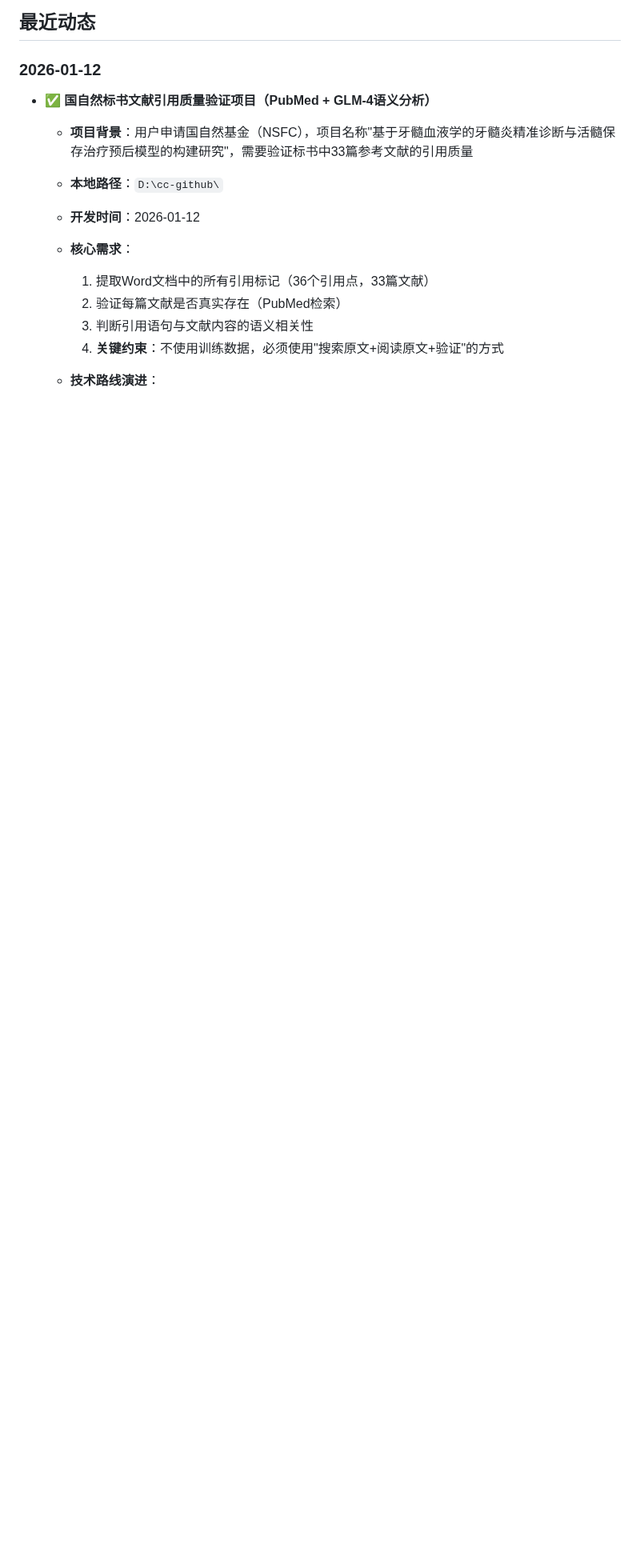
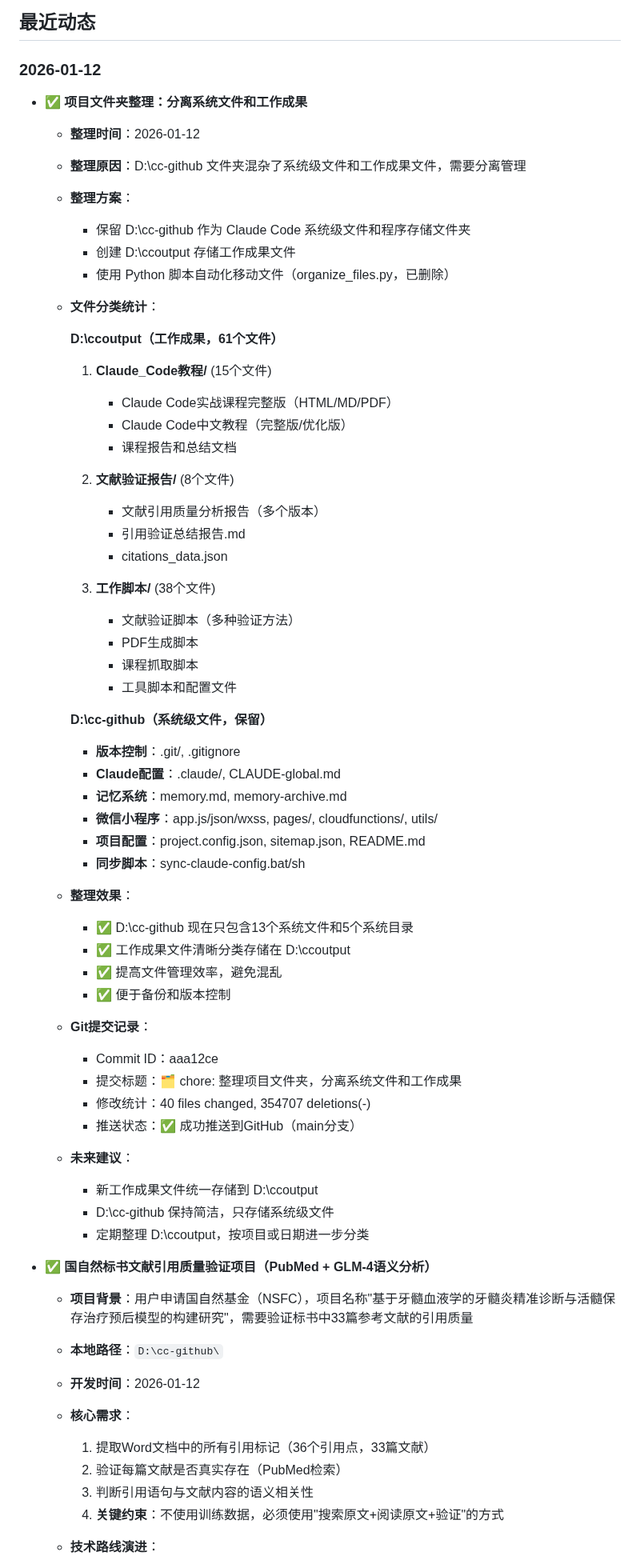
Before and after one commit to lartemac/VPT--, a Markdown page: memory.md, the part around the change. Shown at 80% size. Drawn GitHub-style; blank space fills up the shorter version.

Commit message:
📝 docs: 记录项目文件夹整理工作

```diff
--- a/memory.md
+++ b/memory.md
@@ -69,6 +69,58 @@
 
 ## 最近动态
 ### 2026-01-12
+- ✅ **项目文件夹整理：分离系统文件和工作成果**
+  - **整理时间**：2026-01-12
+  - **整理原因**：D:\cc-github 文件夹混杂了系统级文件和工作成果文件，需要分离管理
+  - **整理方案**：
+    - 保留 D:\cc-github 作为 Claude Code 系统级文件和程序存储文件夹
+    - 创建 D:\ccoutput 存储工作成果文件
+    - 使用 Python 脚本自动化移动文件（organize_files.py，已删除）
+
+  - **文件分类统计**：
+
+    **D:\ccoutput（工作成果，61个文件）**
+    1. **Claude_Code教程/** (15个文件)
+       - Claude Code实战课程完整版（HTML/MD/PDF）
+       - Claude Code中文教程（完整版/优化版）
+       - 课程报告和总结文档
+
+    2. **文献验证报告/** (8个文件)
+       - 文献引用质量分析报告（多个版本）
+       - 引用验证总结报告.md
+       - citations_data.json
+
+    3. **工作脚本/** (38个文件)
+       - 文献验证脚本（多种验证方法）
+       - PDF生成脚本
+       - 课程抓取脚本
+       - 工具脚本和配置文件
+
+    **D:\cc-github（系统级文件，保留）**
+    - **版本控制**：.git/, .gitignore
+    - **Claude配置**：.claude/, CLAUDE-global.md
+    - **记忆系统**：memory.md, memory-archive.md
+    - **微信小程序**：app.js/json/wxss, pages/, cloudfunctions/, utils/
+    - **项目配置**：project.config.json, sitemap.json, README.md
+    - **同步脚本**：sync-claude-config.bat/sh
+
+  - **整理效果**：
+    - ✅ D:\cc-github 现在只包含13个系统文件和5个系统目录
+    - ✅ 工作成果文件清晰分类存储在 D:\ccoutput
+    - ✅ 提高文件管理效率，避免混乱
+    - ✅ 便于备份和版本控制
+
+  - **Git提交记录**：
+    - Commit ID：aaa12ce
+    - 提交标题：🗂️ chore: 整理项目文件夹，分离系统文件和工作成果
+    - 修改统计：40 files changed, 354707 deletions(-)
+    - 推送状态：✅ 成功推送到GitHub（main分支）
+
+  - **未来建议**：
+    - 新工作成果文件统一存储到 D:\ccoutput
+    - D:\cc-github 保持简洁，只存储系统级文件
+    - 定期整理 D:\ccoutput，按项目或日期进一步分类
+
 - ✅ **国自然标书文献引用质量验证项目（PubMed + GLM-4语义分析）**
   - **项目背景**：用户申请国自然基金（NSFC），项目名称"基于牙髓血液学的牙髓炎精准诊断与活髓保存治疗预后模型的构建研究"，需要验证标书中33篇参考文献的引用质量
   - **本地路径**：`D:\cc-github\`
```
